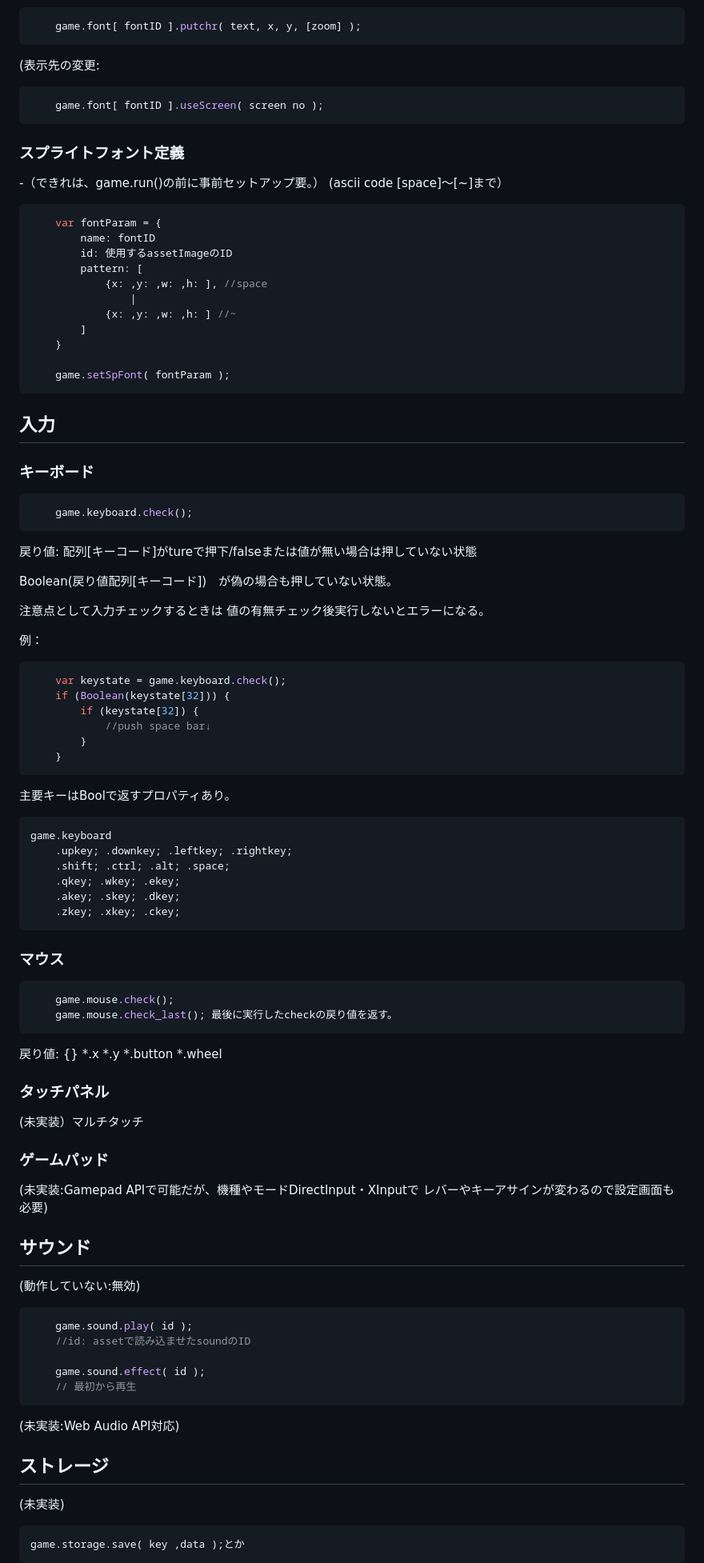
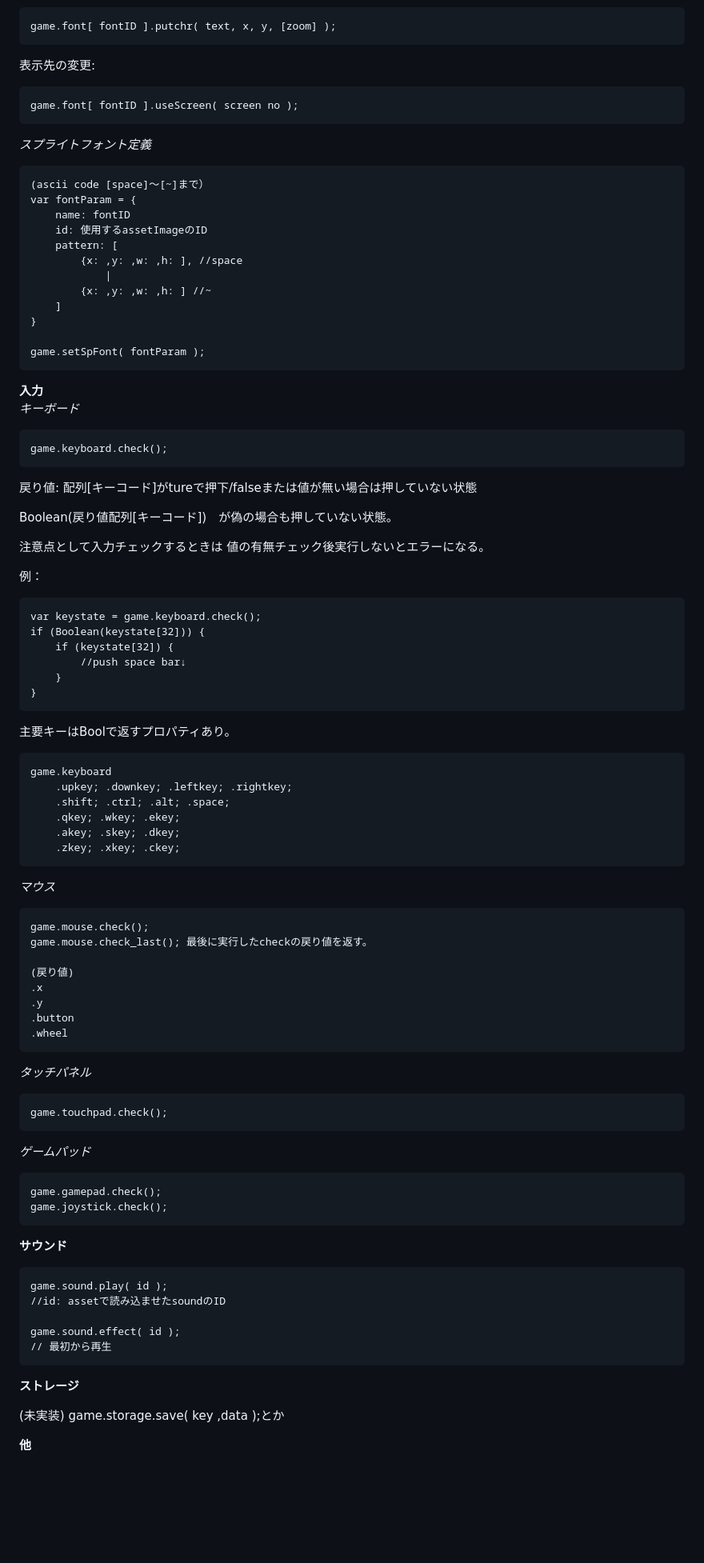
Before and after one commit to e3sh/WebGameCoreSystem, a Markdown page: README.md, the part around one of its changes. Shown at 80% size. Rendered like a GitHub page; blank space fills up the shorter version.

````diff
--- a/README.md
+++ b/README.md
@@ -130,13 +175,13 @@ fv:trueで上下反転　fh:trueで左右反転
 	game.font[ fontID ].putchr( text, x, y, [zoom] );
-```
-(表示先の変更:
-```javascript
+
+表示先の変更:
+
 	game.font[ fontID ].useScreen( screen no );
-```
-### スプライトフォント定義
--（できれは、game.run()の前に事前セットアップ要。）
+
+
+*スプライトフォント定義*
+
 	(ascii code [space]～[~]まで）
-```javascript
 	var fontParam = {
 		name: fontID
 		id: 使用するassetImageのID
@@ -148,13 +193,13 @@ fv:trueで上下反転　fh:trueで左右反転
 	}
 
 	game.setSpFont( fontParam );
-```
 
-## 入力
-### キーボード
-```javascript
+
+**入力**
+*キーボード*
+
 	game.keyboard.check();
-```
+
 戻り値: 配列[キーコード]がtureで押下/falseまたは値が無い場合は押していない状態
 
 Boolean(戻り値配列[キーコード])　が偽の場合も押していない状態。
@@ -162,14 +207,14 @@ Boolean(戻り値配列[キーコード])　が偽の場合も押していない
 注意点として入力チェックするときは 値の有無チェック後実行しないとエラーになる。
 
 例：
-```javascript
+
 	var keystate = game.keyboard.check();
 	if (Boolean(keystate[32])) {
 		if (keystate[32]) {
 			//push space bar↓
 		}
 	}
-```
+
 主要キーはBoolで返すプロパティあり。
 
 	game.keyboard
@@ -179,34 +224,38 @@ Boolean(戻り値配列[キーコード])　が偽の場合も押していない
 		.akey; .skey; .dkey;
 		.zkey; .xkey; .ckey;
 
-### マウス
-```javascript
+*マウス*
+
 	game.mouse.check();
 	game.mouse.check_last(); 最後に実行したcheckの戻り値を返す。
-```
-戻り値: {} *.x *.y *.button *.wheel
 
-### タッチパネル
-(未実装）マルチタッチ
+	(戻り値)
+ 	.x
+  	.y
+   	.button
+	.wheel
 
-### ゲームパッド
-(未実装:Gamepad APIで可能だが、機種やモードDirectInput・XInputで
-レバーやキーアサインが変わるので設定画面も必要)
+*タッチパネル*
 
-## サウンド
-(動作していない:無効)
-```javascript
+	game.touchpad.check();
+
+*ゲームパッド*
+
+	game.gamepad.check();
+	game.joystick.check();
+
+**サウンド**
+
 	game.sound.play( id );
 	//id: assetで読み込ませたsoundのID
 
 	game.sound.effect( id );
 	// 最初から再生
-```
-(未実装:Web Audio API対応)
 
-## ストレージ
+**ストレージ**
+
 (未実装)
-
 	game.storage.save( key ,data );とか
 
+**他**
 
````
Also changed, not shown: other parts of README.md (+119 -59 lines).
